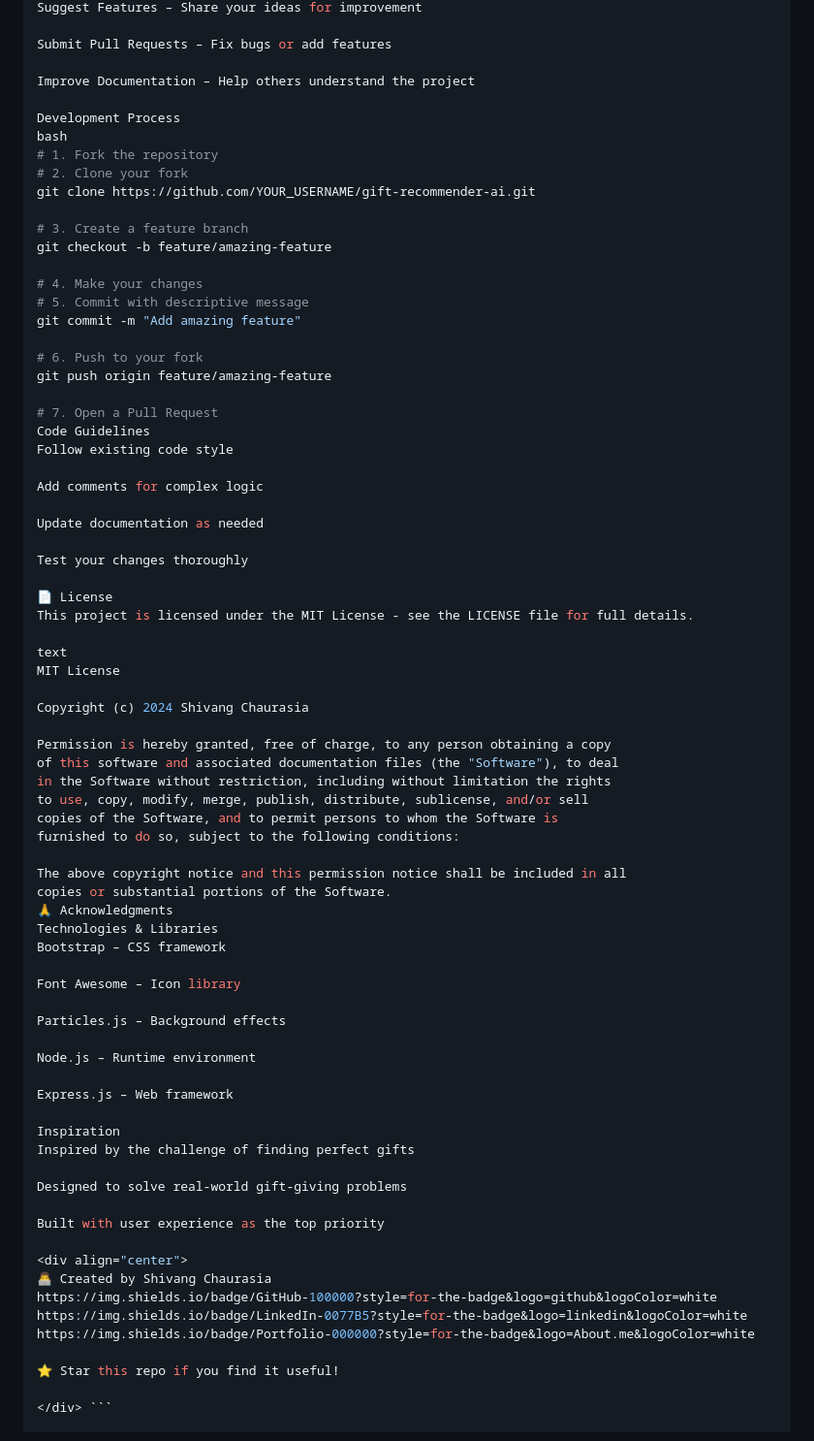
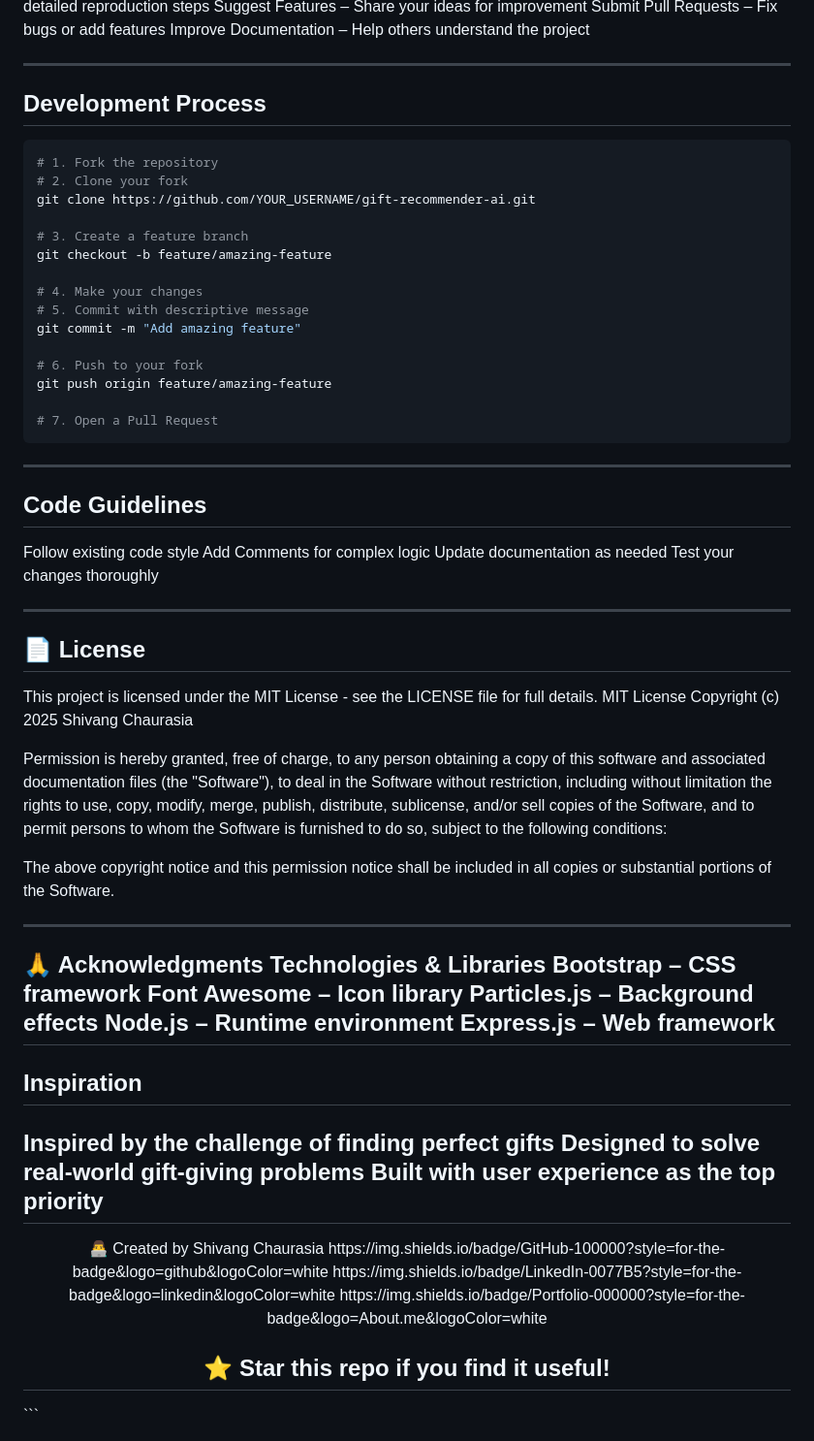
Before and after one commit to ShivangChaurasia/AI-Gift-Recommender, a Markdown page: README.md, the part around one of its changes. Shown at 97% size. Drawn GitHub-style.

Commit message:
Update README structure and formatting

````diff
--- a/README.md
+++ b/README.md
@@ -192,11 +183,10 @@ Report Bugs – Open an issue with detailed reproduction steps
 Suggest Features – Share your ideas for improvement
-
 Submit Pull Requests – Fix bugs or add features
-
 Improve Documentation – Help others understand the project
 
-Development Process
-bash
+---
+## Development Process
+```bash
 # 1. Fork the repository
 # 2. Clone your fork
 git clone https://github.com/YOUR_USERNAME/gift-recommender-ai.git
@@ -212,22 +202,19 @@ git commit -m "Add amazing feature"
 git push origin feature/amazing-feature
 
 # 7. Open a Pull Request
-Code Guidelines
+```
+---
+## Code Guidelines
 Follow existing code style
-
-Add comments for complex logic
-
+Add Comments for complex logic
 Update documentation as needed
-
 Test your changes thoroughly
 
-📄 License
+---
+## 📄 License
 This project is licensed under the MIT License - see the LICENSE file for full details.
-
-text
 MIT License
-
-Copyright (c) 2024 Shivang Chaurasia
+Copyright (c) 2025 Shivang Chaurasia
 
 Permission is hereby granted, free of charge, to any person obtaining a copy
 of this software and associated documentation files (the "Software"), to deal
@@ -238,31 +225,28 @@ furnished to do so, subject to the following conditions:
 
 The above copyright notice and this permission notice shall be included in all
 copies or substantial portions of the Software.
+
+---
+
 🙏 Acknowledgments
 Technologies & Libraries
 Bootstrap – CSS framework
-
 Font Awesome – Icon library
-
 Particles.js – Background effects
-
 Node.js – Runtime environment
-
 Express.js – Web framework
-
-Inspiration
+---
+## Inspiration
 Inspired by the challenge of finding perfect gifts
-
 Designed to solve real-world gift-giving problems
-
 Built with user experience as the top priority
-
+---
 <div align="center">
 👨‍💻 Created by Shivang Chaurasia
 https://img.shields.io/badge/GitHub-100000?style=for-the-badge&logo=github&logoColor=white
 https://img.shields.io/badge/LinkedIn-0077B5?style=for-the-badge&logo=linkedin&logoColor=white
 https://img.shields.io/badge/Portfolio-000000?style=for-the-badge&logo=About.me&logoColor=white
 
-⭐ Star this repo if you find it useful!
+## ⭐ Star this repo if you find it useful!
 
 </div> ```
````
Also changed, not shown: other parts of README.md (+19 -28 lines).
